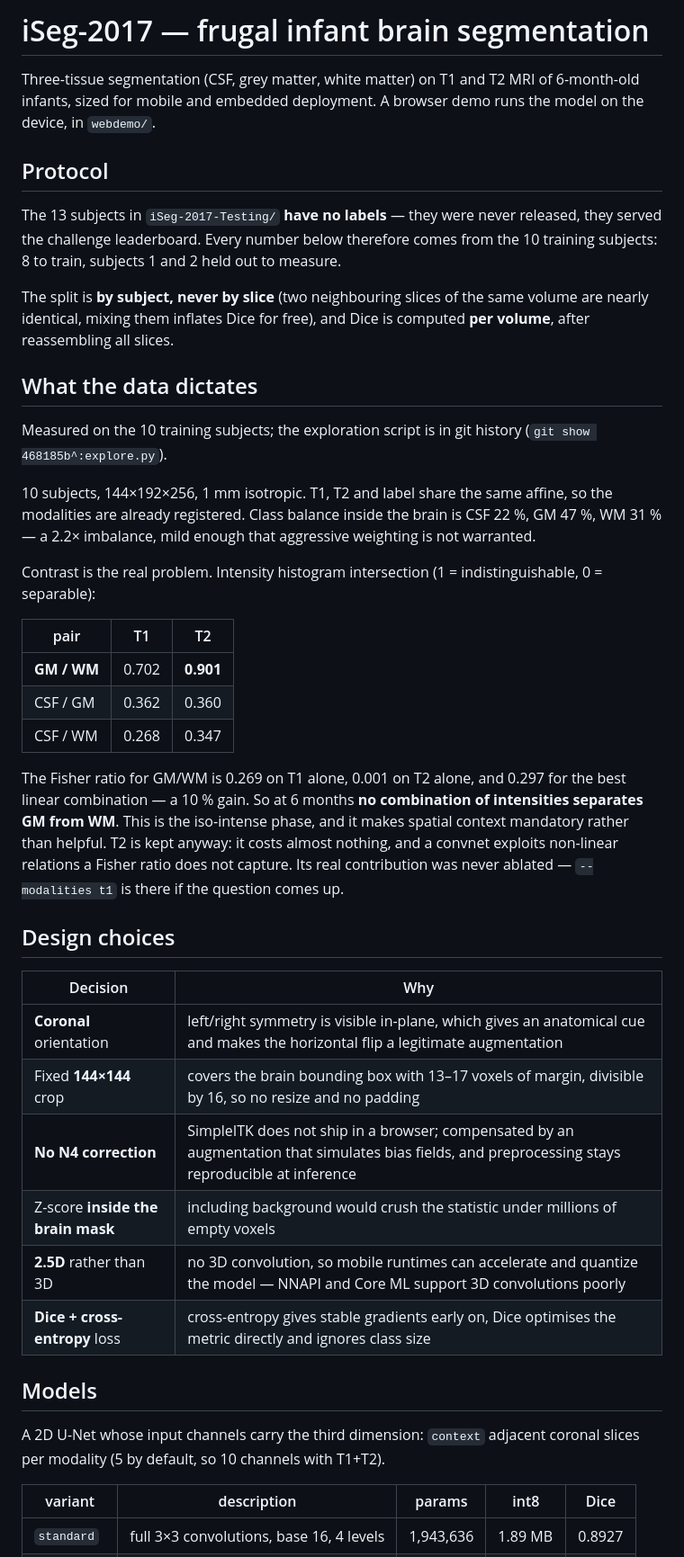
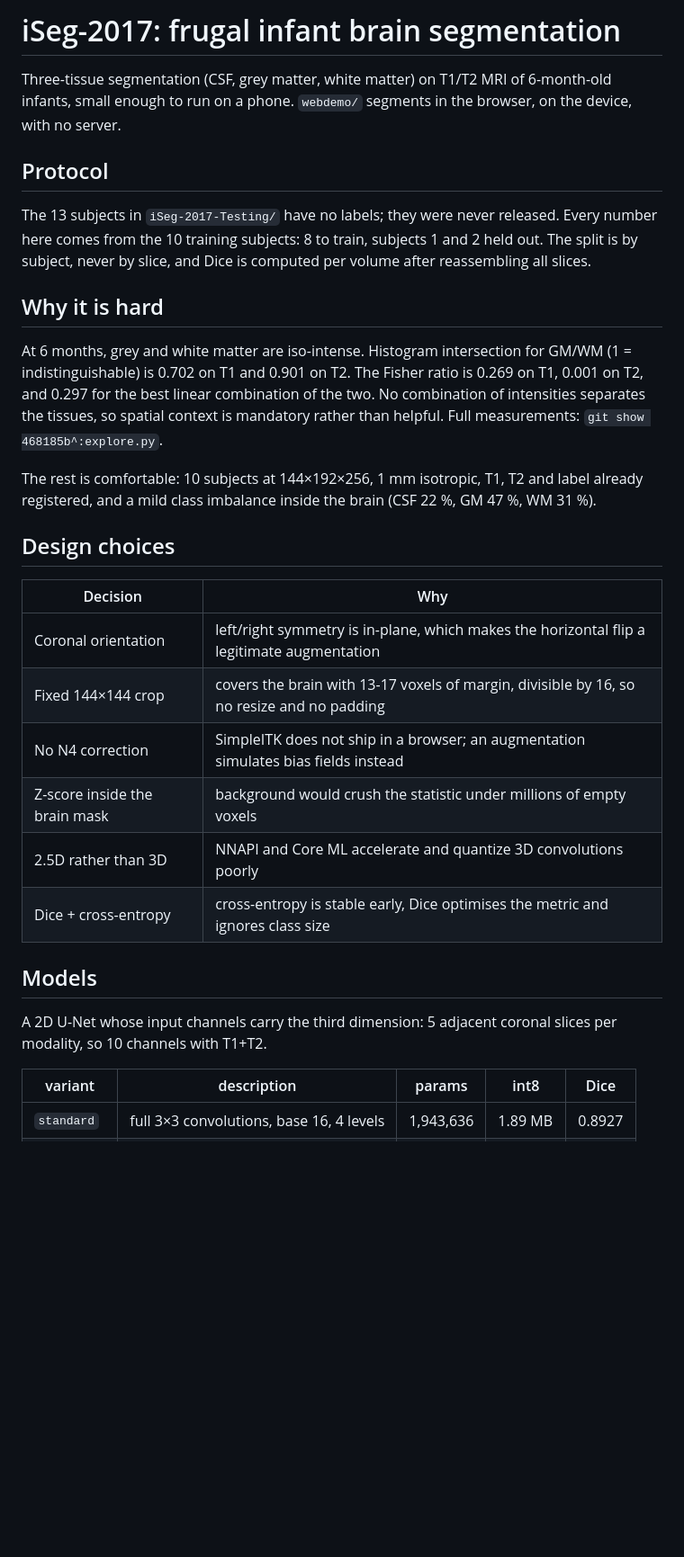
Before and after one commit to Nchpg/iSeg-2017, a Markdown page: README.md, the part around one of its changes. Shown at 90% size. GitHub-like rendering; blank space fills up the shorter version.

Commit message:
docs: trim readme to the essentials

```diff
--- a/README.md
+++ b/README.md
@@ -1,59 +1,43 @@
-# iSeg-2017 — frugal infant brain segmentation
+# iSeg-2017: frugal infant brain segmentation
 
-Three-tissue segmentation (CSF, grey matter, white matter) on T1 and T2 MRI of
-6-month-old infants, sized for mobile and embedded deployment. A browser demo runs
-the model on the device, in `webdemo/`.
+Three-tissue segmentation (CSF, grey matter, white matter) on T1/T2 MRI of 6-month-old
+infants, small enough to run on a phone. `webdemo/` segments in the browser, on the
+device, with no server.
 
 ## Protocol
 
-The 13 subjects in `iSeg-2017-Testing/` **have no labels** — they were never released,
-they served the challenge leaderboard. Every number below therefore comes from the 10
-training subjects: 8 to train, subjects 1 and 2 held out to measure.
+The 13 subjects in `iSeg-2017-Testing/` have no labels; they were never released. Every
+number here comes from the 10 training subjects: 8 to train, subjects 1 and 2 held out.
+The split is by subject, never by slice, and Dice is computed per volume after
+reassembling all slices.
 
-The split is **by subject, never by slice** (two neighbouring slices of the same volume
-are nearly identical, mixing them inflates Dice for free), and Dice is computed **per
-volume**, after reassembling all slices.
+## Why it is hard
 
-## What the data dictates
+At 6 months, grey and white matter are iso-intense. Histogram intersection for GM/WM
+(1 = indistinguishable) is 0.702 on T1 and 0.901 on T2. The Fisher ratio is 0.269 on T1,
+0.001 on T2, and 0.297 for the best linear combination of the two. No combination of
+intensities separates the tissues, so spatial context is mandatory rather than helpful.
+Full measurements: `git show 468185b^:explore.py`.
 
-Measured on the 10 training subjects; the exploration script is in git history
-(`git show 468185b^:explore.py`).
-
-10 subjects, 144×192×256, 1 mm isotropic. T1, T2 and label share the same affine, so the
-modalities are already registered. Class balance inside the brain is CSF 22 %, GM 47 %,
-WM 31 % — a 2.2× imbalance, mild enough that aggressive weighting is not warranted.
-
-Contrast is the real problem. Intensity histogram intersection (1 = indistinguishable,
-0 = separable):
-
-| pair | T1 | T2 |
-|---|---|---|
-| **GM / WM** | 0.702 | **0.901** |
-| CSF / GM | 0.362 | 0.360 |
-| CSF / WM | 0.268 | 0.347 |
-
-The Fisher ratio for GM/WM is 0.269 on T1 alone, 0.001 on T2 alone, and 0.297 for the
-best linear combination — a 10 % gain. So at 6 months **no combination of intensities
-separates GM from WM**. This is the iso-intense phase, and it makes spatial context
-mandatory rather than helpful. T2 is kept anyway: it costs almost nothing, and a convnet
-exploits non-linear relations a Fisher ratio does not capture. Its real contribution was
-never ablated — `--modalities t1` is there if the question comes up.
+The rest is comfortable: 10 subjects at 144×192×256, 1 mm isotropic, T1, T2 and label
+already registered, and a mild class imbalance inside the brain (CSF 22 %, GM 47 %,
+WM 31 %).
 
 ## Design choices
 
 | Decision | Why |
 |---|---|
-| **Coronal** orientation | left/right symmetry is visible in-plane, which gives an anatomical cue and makes the horizontal flip a legitimate augmentation |
-| Fixed **144×144** crop | covers the brain bounding box with 13–17 voxels of margin, divisible by 16, so no resize and no padding |
-| **No N4 correction** | SimpleITK does not ship in a browser; compensated by an augmentation that simulates bias fields, and preprocessing stays reproducible at inference |
-| Z-score **inside the brain mask** | including background would crush the statistic under millions of empty voxels |
-| **2.5D** rather than 3D | no 3D convolution, so mobile runtimes can accelerate and quantize the model — NNAPI and Core ML support 3D convolutions poorly |
-| **Dice + cross-entropy** loss | cross-entropy gives stable gradients early on, Dice optimises the metric directly and ignores class size |
+| Coronal orientation | left/right symmetry is in-plane, which makes the horizontal flip a legitimate augmentation |
+| Fixed 144×144 crop | covers the brain with 13-17 voxels of margin, divisible by 16, so no resize and no padding |
+| No N4 correction | SimpleITK does not ship in a browser; an augmentation simulates bias fields instead |
+| Z-score inside the brain mask | background would crush the statistic under millions of empty voxels |
+| 2.5D rather than 3D | NNAPI and Core ML accelerate and quantize 3D convolutions poorly |
+| Dice + cross-entropy | cross-entropy is stable early, Dice optimises the metric and ignores class size |
 
 ## Models
 
-A 2D U-Net whose input channels carry the third dimension: `context` adjacent coronal
-slices per modality (5 by default, so 10 channels with T1+T2).
+A 2D U-Net whose input channels carry the third dimension: 5 adjacent coronal slices per
+modality, so 10 channels with T1+T2.
 
 | variant | description | params | int8 | Dice |
 |---|---|---|---|---|
```
Also changed, not shown: other parts of README.md (+27 -57 lines).
